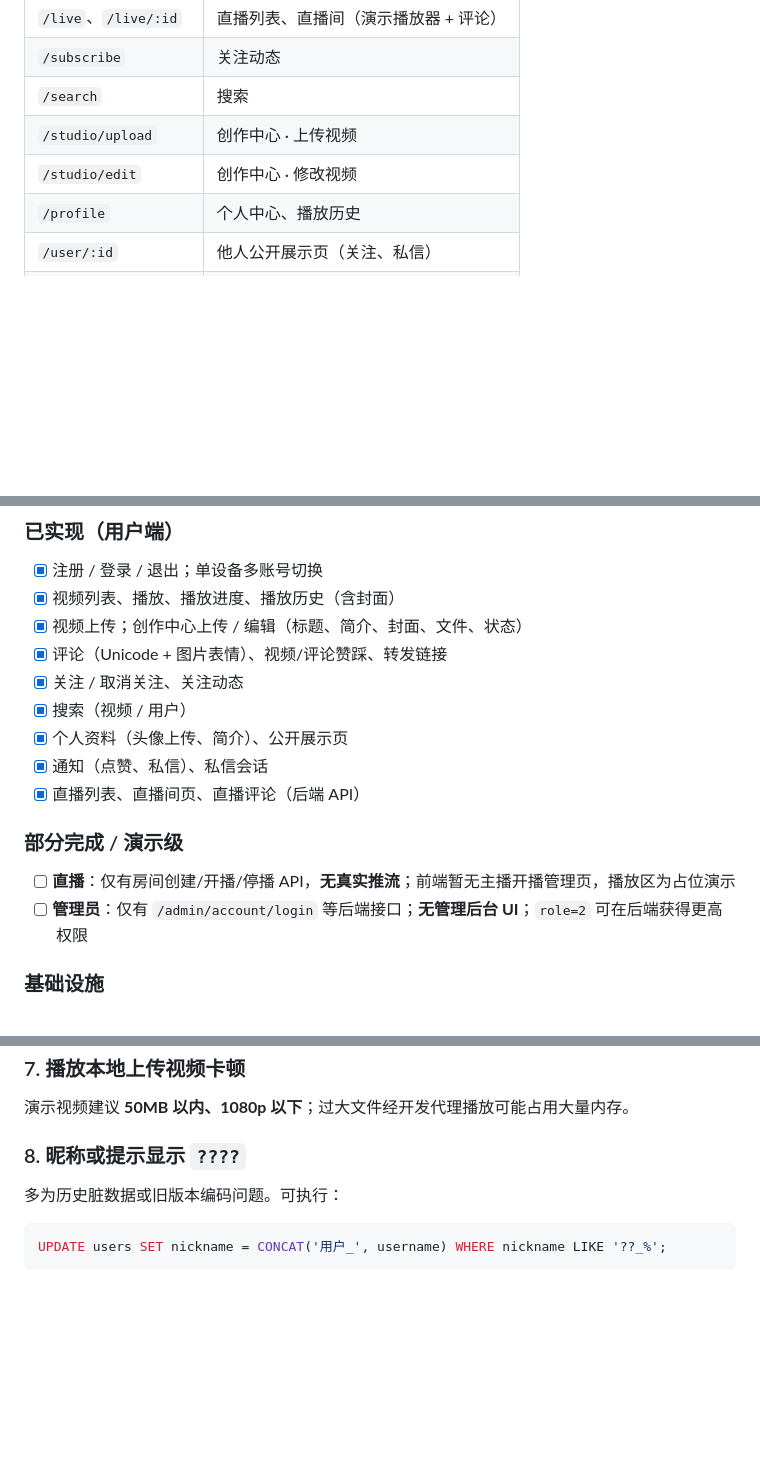
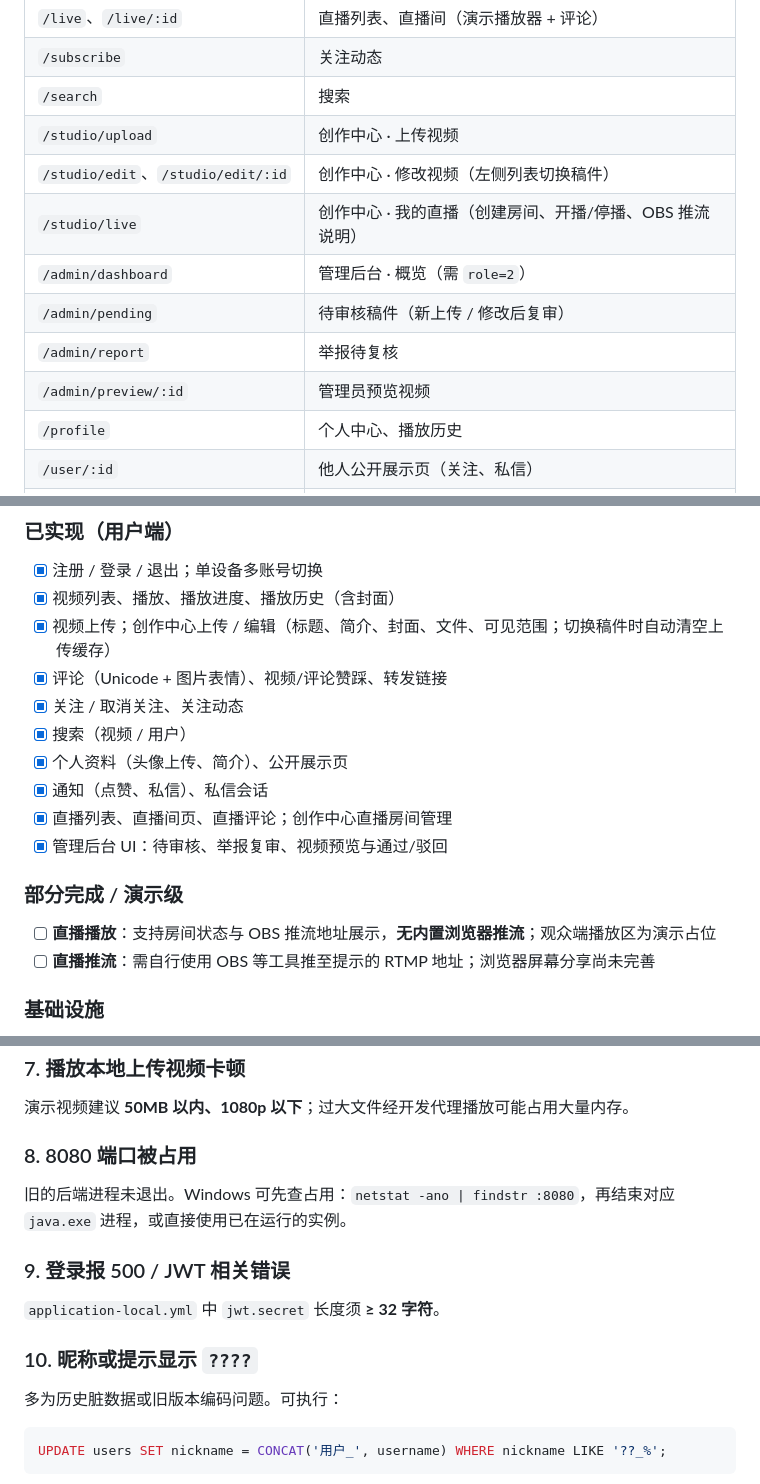
Before and after one commit to Lalalala-yeye/video_web_work, a Markdown page: README.md, 3 parts joined by grey strips. Rendered like a GitHub page; blank space fills up the shorter version.

Commit message:
maybe-final

```diff
--- a/README.md
+++ b/README.md
@@ -178,7 +181,12 @@ Vite 代理：`/api/*` → `http://localhost:8080/*`（见 `web/vite.config.js`
 | `/subscribe` | 关注动态 |
 | `/search` | 搜索 |
 | `/studio/upload` | 创作中心 · 上传视频 |
-| `/studio/edit` | 创作中心 · 修改视频 |
+| `/studio/edit`、`/studio/edit/:id` | 创作中心 · 修改视频（左侧列表切换稿件） |
+| `/studio/live` | 创作中心 · 我的直播（创建房间、开播/停播、OBS 推流说明） |
+| `/admin/dashboard` | 管理后台 · 概览（需 `role=2`） |
+| `/admin/pending` | 待审核稿件（新上传 / 修改后复审） |
+| `/admin/report` | 举报待复核 |
+| `/admin/preview/:id` | 管理员预览视频 |
 | `/profile` | 个人中心、播放历史 |
 | `/user/:id` | 他人公开展示页（关注、私信） |
 | `/messages/:roomId` | 私信会话 |
@@ -192,18 +200,19 @@ Vite 代理：`/api/*` → `http://localhost:8080/*`（见 `web/vite.config.js`
 
 - [x] 注册 / 登录 / 退出；单设备多账号切换
 - [x] 视频列表、播放、播放进度、播放历史（含封面）
-- [x] 视频上传；创作中心上传 / 编辑（标题、简介、封面、文件、状态）
+- [x] 视频上传；创作中心上传 / 编辑（标题、简介、封面、文件、可见范围；切换稿件时自动清空上传缓存）
 - [x] 评论（Unicode + 图片表情）、视频/评论赞踩、转发链接
 - [x] 关注 / 取消关注、关注动态
 - [x] 搜索（视频 / 用户）
 - [x] 个人资料（头像上传、简介）、公开展示页
 - [x] 通知（点赞、私信）、私信会话
-- [x] 直播列表、直播间页、直播评论（后端 API）
+- [x] 直播列表、直播间页、直播评论；创作中心直播房间管理
+- [x] 管理后台 UI：待审核、举报复审、视频预览与通过/驳回
 
 ### 部分完成 / 演示级
 
-- [ ] **直播**：仅有房间创建/开播/停播 API，**无真实推流**；前端暂无主播开播管理页，播放区为占位演示
-- [ ] **管理员**：仅有 `/admin/account/login` 等后端接口；**无管理后台 UI**；`role=2` 可在后端获得更高权限
+- [ ] **直播播放**：支持房间状态与 OBS 推流地址展示，**无内置浏览器推流**；观众端播放区为演示占位
+- [ ] **直播推流**：需自行使用 OBS 等工具推至提示的 RTMP 地址；浏览器屏幕分享尚未完善
 
 ### 基础设施
 
@@ -282,7 +293,15 @@ git status
 
 演示视频建议 **50MB 以内、1080p 以下**；过大文件经开发代理播放可能占用大量内存。
 
-### 8. 昵称或提示显示 `????`
+### 8. 8080 端口被占用
+
+旧的后端进程未退出。Windows 可先查占用：`netstat -ano | findstr :8080`，再结束对应 `java.exe` 进程，或直接使用已在运行的实例。
+
+### 9. 登录报 500 / JWT 相关错误
+
+`application-local.yml` 中 `jwt.secret` 长度须 **≥ 32 字符**。
+
+### 10. 昵称或提示显示 `????`
 
 多为历史脏数据或旧版本编码问题。可执行：
 
```
Also changed, not shown: other parts of README.md (+10 -6 lines).
